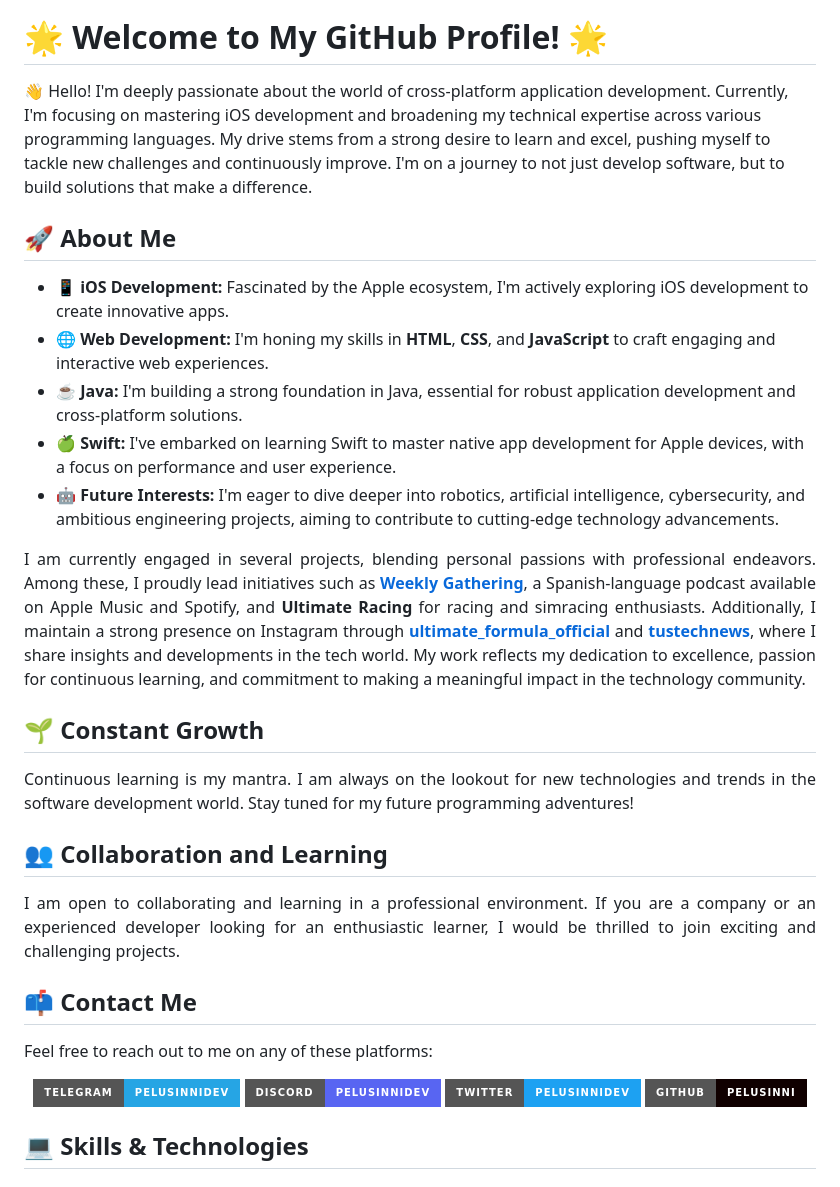
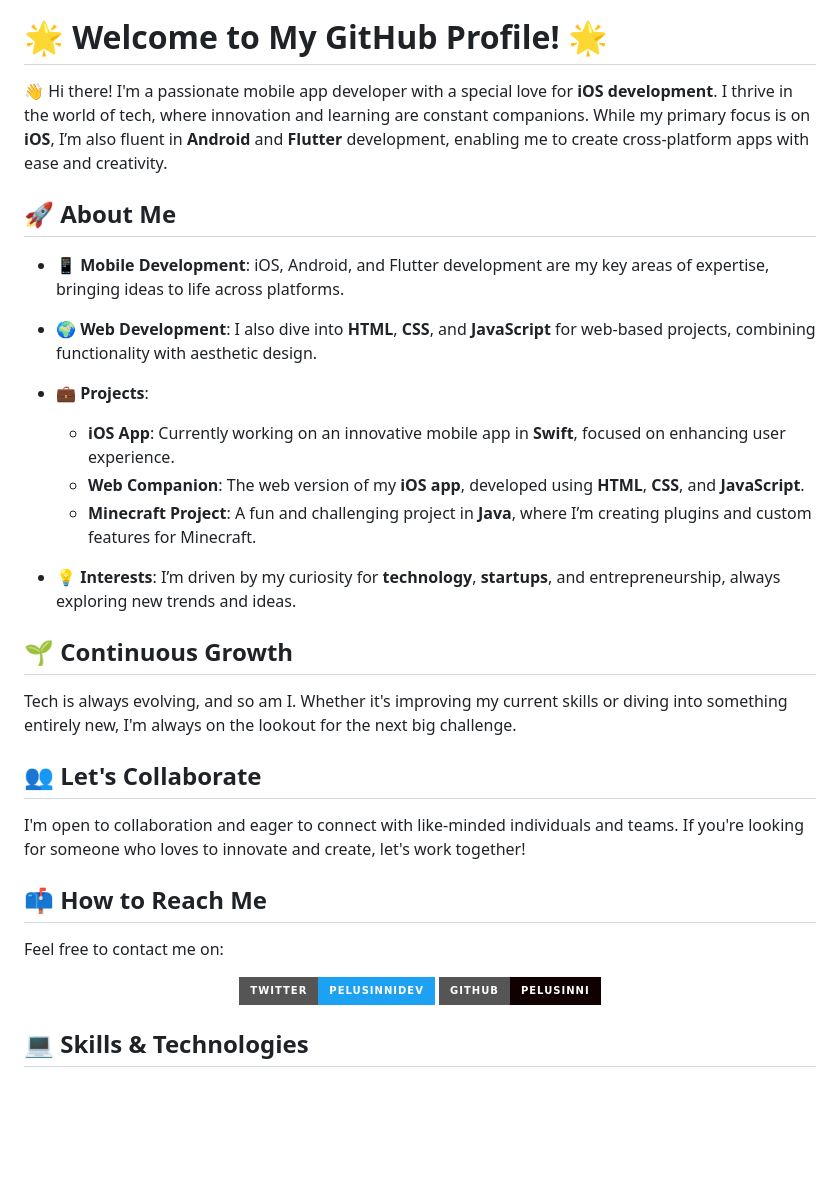
Before and after one commit to pelusinnidev/PelusinniDev, a Markdown page: README.md, the part around the change. GitHub-like rendering; badges without logos; blank space fills up the shorter version.

Commit message:
Update README.md
Minor Update...

```diff
--- a/README.md
+++ b/README.md
@@ -2,38 +2,27 @@
 
 # 🌟 Welcome to My GitHub Profile! 🌟
 
-👋 Hello! I'm deeply passionate about the world of cross-platform application development. Currently, I'm focusing on mastering iOS development and broadening my technical expertise across various programming languages. My drive stems from a strong desire to learn and excel, pushing myself to tackle new challenges and continuously improve. I'm on a journey to not just develop software, but to build solutions that make a difference.
+👋 Hi there! I'm a passionate mobile app developer with a special love for **iOS development**. I thrive in the world of tech, where innovation and learning are constant companions. While my primary focus is on **iOS**, I’m also fluent in **Android** and **Flutter** development, enabling me to create cross-platform apps with ease and creativity.
 
 ## 🚀 About Me
-- 📱 **iOS Development:** Fascinated by the Apple ecosystem, I'm actively exploring iOS development to create innovative apps.
-- 🌐 **Web Development:** I'm honing my skills in **HTML**, **CSS**, and **JavaScript** to craft engaging and interactive web experiences.
-- ☕ **Java:** I'm building a strong foundation in Java, essential for robust application development and cross-platform solutions.
-- 🍏 **Swift:** I've embarked on learning Swift to master native app development for Apple devices, with a focus on performance and user experience.
-- 🤖 **Future Interests:** I'm eager to dive deeper into robotics, artificial intelligence, cybersecurity, and ambitious engineering projects, aiming to contribute to cutting-edge technology advancements.
+- 📱 **Mobile Development**: iOS, Android, and Flutter development are my key areas of expertise, bringing ideas to life across platforms.
+- 🌍 **Web Development**: I also dive into **HTML**, **CSS**, and **JavaScript** for web-based projects, combining functionality with aesthetic design.
+- 💼 **Projects**:
+  - **iOS App**: Currently working on an innovative mobile app in **Swift**, focused on enhancing user experience.
+  - **Web Companion**: The web version of my **iOS app**, developed using **HTML**, **CSS**, and **JavaScript**.
+  - **Minecraft Project**: A fun and challenging project in **Java**, where I’m creating plugins and custom features for Minecraft.
 
-<p align="justify">
-I am currently engaged in several projects, blending personal passions with professional endeavors. Among these, I proudly lead initiatives such as <strong><a href="https://podcasts.apple.com/us/podcast/weekly-gathering/id1730561746">Weekly Gathering</a></strong>, a Spanish-language podcast available on Apple Music and Spotify, and <strong>Ultimate Racing</strong> for racing and simracing enthusiasts. Additionally, I maintain a strong presence on Instagram through <strong><a href="https://www.instagram.com/ultimate_formula_official">ultimate_formula_official</a></strong> and <strong><a href="https://www.instagram.com/tustechnews">tustechnews</a></strong>, where I share insights and developments in the tech world. My work reflects my dedication to excellence, passion for continuous learning, and commitment to making a meaningful impact in the technology community.
-</p>
+- 💡 **Interests**: I’m driven by my curiosity for **technology**, **startups**, and entrepreneurship, always exploring new trends and ideas.
 
-## 🌱 Constant Growth
-<p align="justify">
-  Continuous learning is my mantra. I am always on the lookout for new technologies and trends in the software development world. Stay tuned for my future programming adventures!
-</p>
+## 🌱 Continuous Growth
+Tech is always evolving, and so am I. Whether it's improving my current skills or diving into something entirely new, I'm always on the lookout for the next big challenge.
 
-## 👥 Collaboration and Learning
-<p align="justify">
-  I am open to collaborating and learning in a professional environment. If you are a company or an experienced developer looking for an enthusiastic learner, I would be thrilled to join exciting and challenging projects.
-</p>
+## 👥 Let's Collaborate
+I'm open to collaboration and eager to connect with like-minded individuals and teams. If you're looking for someone who loves to innovate and create, let's work together!
 
-## 📫 Contact Me
-Feel free to reach out to me on any of these platforms:
+## 📫 How to Reach Me
+Feel free to contact me on:
 <p align="center">
-  <a href="https://telegram.org">
-    <img src="https://img.shields.io/badge/Telegram-pelusinnidev-26A5E4?style=for-the-badge&logo=telegram&logoColor=white" alt="Telegram">
-  </a>
-  <a href="https://discord.gg/pelusinnidev">
-    <img src="https://img.shields.io/badge/Discord-pelusinnidev-5865F2?style=for-the-badge&logo=discord&logoColor=white" alt="Discord">
-  </a>
   <a href="https://twitter.com/pelusinnidev">
     <img src="https://img.shields.io/badge/Twitter-pelusinnidev-1DA1F2?style=for-the-badge&logo=twitter&logoColor=white" alt="Twitter">
   </a>
```
